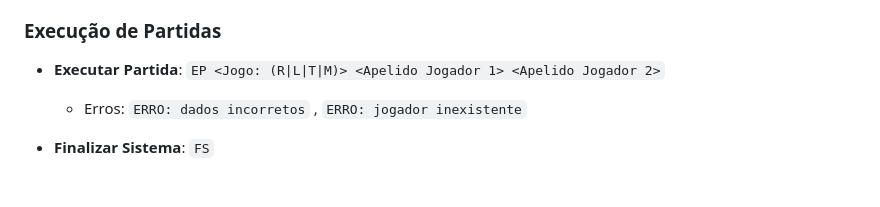
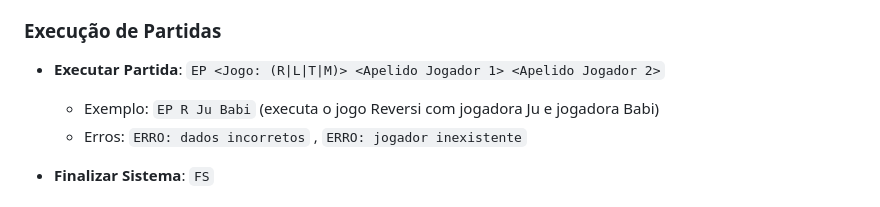
Before and after one commit to jufernandino/Jogos-de-Tabuleiro, a Markdown page: README.md, the part around the change. Drawn GitHub-style.

Commit message:
Update README.md
Exemplo de execução de partida

```diff
--- a/README.md
+++ b/README.md
@@ -55,6 +55,7 @@ Os inputs foram os estabelecidos pelo enunciado, com as entradas e as eventuais
 
 ### Execução de Partidas
 - **Executar Partida**: `EP <Jogo: (R|L|T|M)> <Apelido Jogador 1> <Apelido Jogador 2>`
+   - Exemplo: `EP R Ju Babi` (executa o jogo Reversi com jogadora Ju e jogadora Babi)
    - Erros: `ERRO: dados incorretos` , `ERRO: jogador inexistente`
 
 - **Finalizar Sistema**: `FS`
```
